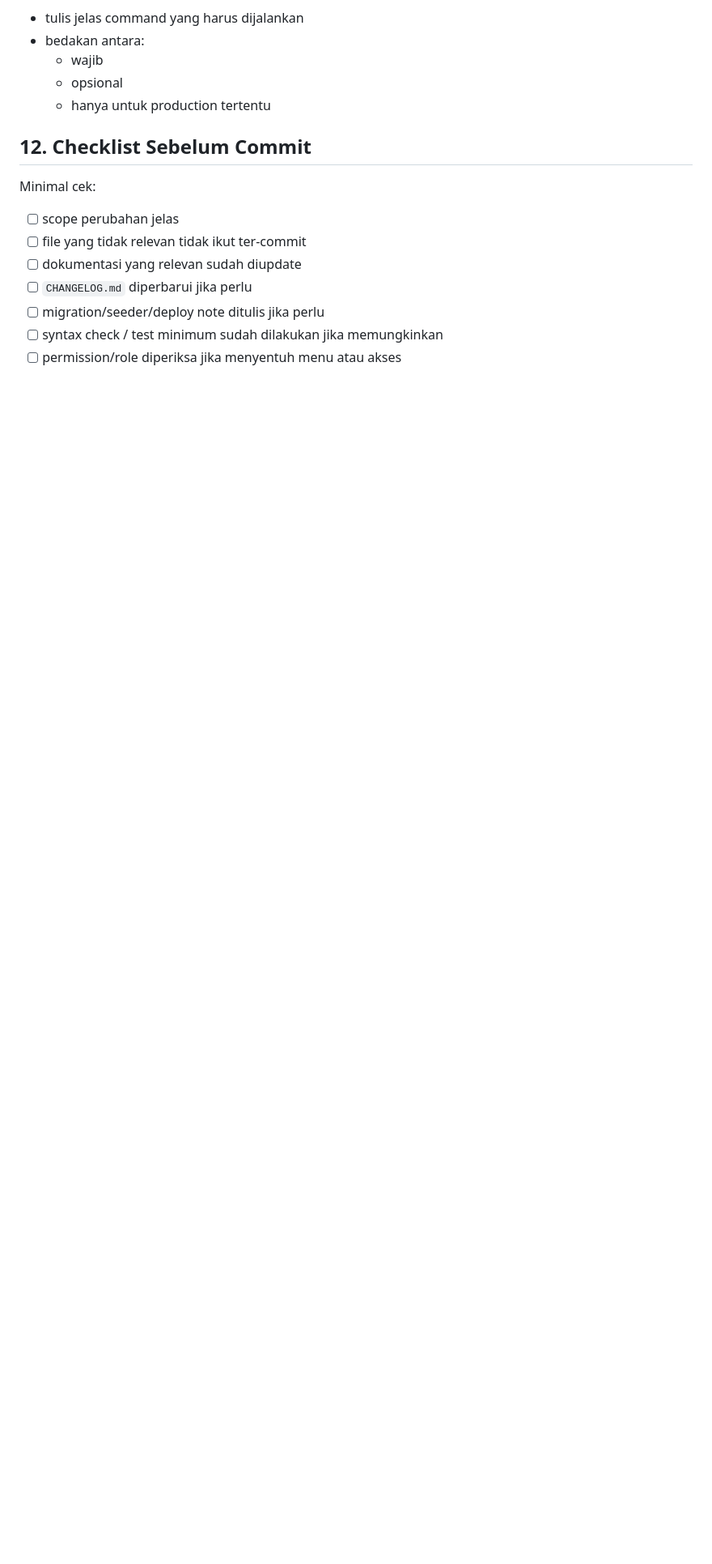
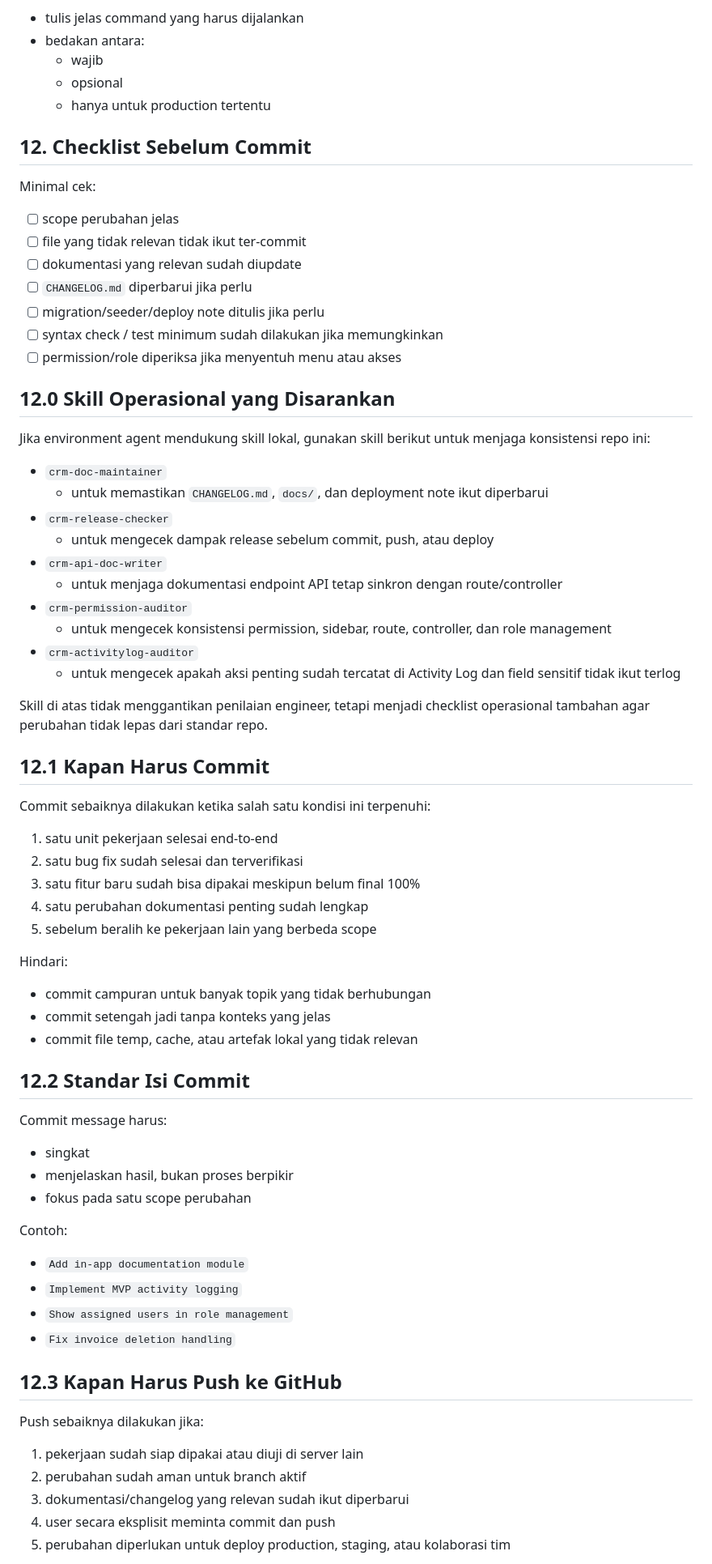
Before and after one commit to jharrvis/crm-bmp, a Markdown page: AGENTS.md, the part around one of its changes. Shown at 81% size. Drawn GitHub-style; blank space fills up the shorter version.

Commit message:
Expand engineering workflow standards

```diff
--- a/AGENTS.md
+++ b/AGENTS.md
@@ -304,3 +304,61 @@ Minimal cek:
 - [ ] syntax check / test minimum sudah dilakukan jika memungkinkan
 - [ ] permission/role diperiksa jika menyentuh menu atau akses
 
+## 12.0 Skill Operasional yang Disarankan
+
+Jika environment agent mendukung skill lokal, gunakan skill berikut untuk menjaga konsistensi repo ini:
+
+- `crm-doc-maintainer`
+  - untuk memastikan `CHANGELOG.md`, `docs/`, dan deployment note ikut diperbarui
+- `crm-release-checker`
+  - untuk mengecek dampak release sebelum commit, push, atau deploy
+- `crm-api-doc-writer`
+  - untuk menjaga dokumentasi endpoint API tetap sinkron dengan route/controller
+- `crm-permission-auditor`
+  - untuk mengecek konsistensi permission, sidebar, route, controller, dan role management
+- `crm-activitylog-auditor`
+  - untuk mengecek apakah aksi penting sudah tercatat di Activity Log dan field sensitif tidak ikut terlog
+
+Skill di atas tidak menggantikan penilaian engineer, tetapi menjadi checklist operasional tambahan agar perubahan tidak lepas dari standar repo.
+
+## 12.1 Kapan Harus Commit
+
+Commit sebaiknya dilakukan ketika salah satu kondisi ini terpenuhi:
+
+1. satu unit pekerjaan selesai end-to-end
+2. satu bug fix sudah selesai dan terverifikasi
+3. satu fitur baru sudah bisa dipakai meskipun belum final 100%
+4. satu perubahan dokumentasi penting sudah lengkap
+5. sebelum beralih ke pekerjaan lain yang berbeda scope
+
+Hindari:
+
+- commit campuran untuk banyak topik yang tidak berhubungan
+- commit setengah jadi tanpa konteks yang jelas
+- commit file temp, cache, atau artefak lokal yang tidak relevan
+
+## 12.2 Standar Isi Commit
+
+Commit message harus:
+
+- singkat
+- menjelaskan hasil, bukan proses berpikir
+- fokus pada satu scope perubahan
+
+Contoh:
+
+- `Add in-app documentation module`
+- `Implement MVP activity logging`
+- `Show assigned users in role management`
+- `Fix invoice deletion handling`
+
+## 12.3 Kapan Harus Push ke GitHub
+
+Push sebaiknya dilakukan jika:
+
+1. pekerjaan sudah siap dipakai atau diuji di server lain
+2. perubahan sudah aman untuk branch aktif
+3. dokumentasi/changelog yang relevan sudah ikut diperbarui
+4. user secara eksplisit meminta commit dan push
+5. perubahan diperlukan untuk deploy production, staging, atau kolaborasi tim
+
```
Also changed, not shown: other parts of AGENTS.md (+31 -0 lines).
